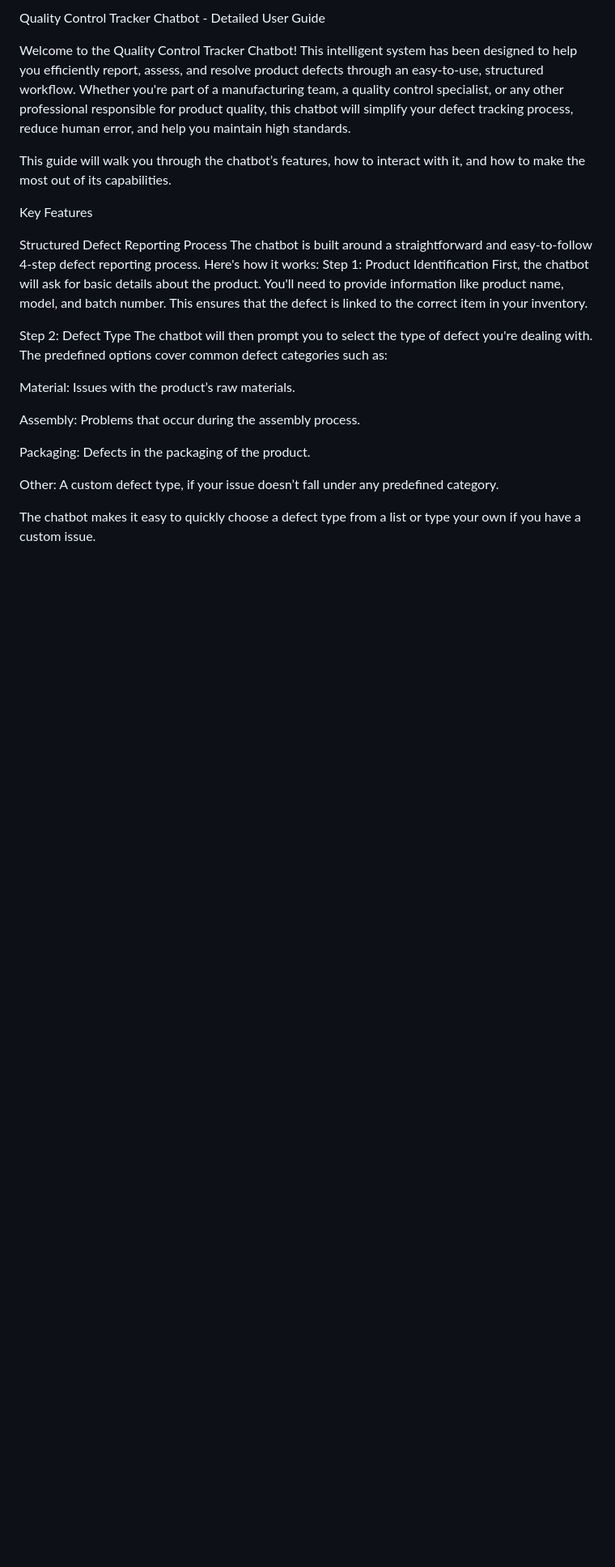
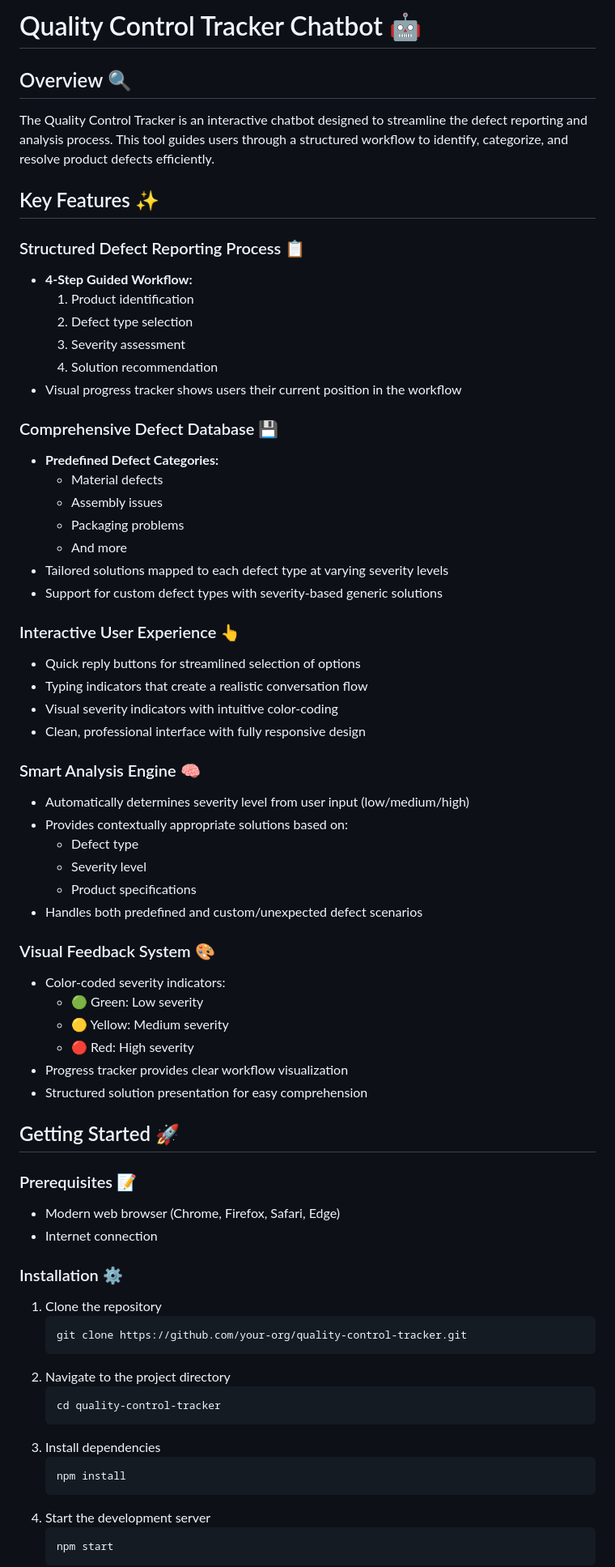
Before and after one commit to ankan00V/QualityControlChatbot, a Markdown page: README.md, the part around the change printed below. Shown: that part at 81% size. GitHub-like rendering; blank space fills up the shorter version.

````diff
--- a/README.md
+++ b/README.md
@@ -1,23 +1,70 @@
-Quality Control Tracker Chatbot - Detailed User Guide
+# Quality Control Tracker Chatbot 🤖
 
-Welcome to the Quality Control Tracker Chatbot! This intelligent system has been designed to help you efficiently report, assess, and resolve product defects through an easy-to-use, structured workflow. Whether you're part of a manufacturing team, a quality control specialist, or any other professional responsible for product quality, this chatbot will simplify your defect tracking process, reduce human error, and help you maintain high standards.
+## Overview 🔍
+The Quality Control Tracker is an interactive chatbot designed to streamline the defect reporting and analysis process. This tool guides users through a structured workflow to identify, categorize, and resolve product defects efficiently.
 
-This guide will walk you through the chatbot’s features, how to interact with it, and how to make the most out of its capabilities.
+## Key Features ✨
 
-Key Features
+### Structured Defect Reporting Process 📋
+- **4-Step Guided Workflow:**
+  1. Product identification
+  2. Defect type selection
+  3. Severity assessment
+  4. Solution recommendation
+- Visual progress tracker shows users their current position in the workflow
 
-Structured Defect Reporting Process The chatbot is built around a straightforward and easy-to-follow 4-step defect reporting process. Here's how it works:
-Step 1: Product Identification First, the chatbot will ask for basic details about the product. You'll need to provide information like product name, model, and batch number. This ensures that the defect is linked to the correct item in your inventory.
+### Comprehensive Defect Database 💾
+- **Predefined Defect Categories:**
+  - Material defects
+  - Assembly issues
+  - Packaging problems
+  - And more
+- Tailored solutions mapped to each defect type at varying severity levels
+- Support for custom defect types with severity-based generic solutions
 
-Step 2: Defect Type The chatbot will then prompt you to select the type of defect you're dealing with. The predefined options cover common defect categories such as:
+### Interactive User Experience 👆
+- Quick reply buttons for streamlined selection of options
+- Typing indicators that create a realistic conversation flow
+- Visual severity indicators with intuitive color-coding
+- Clean, professional interface with fully responsive design
 
-Material: Issues with the product’s raw materials.
+### Smart Analysis Engine 🧠
+- Automatically determines severity level from user input (low/medium/high)
+- Provides contextually appropriate solutions based on:
+  - Defect type
+  - Severity level
+  - Product specifications
+- Handles both predefined and custom/unexpected defect scenarios
 
-Assembly: Problems that occur during the assembly process.
+### Visual Feedback System 🎨
+- Color-coded severity indicators:
+  - 🟢 Green: Low severity
+  - 🟡 Yellow: Medium severity
+  - 🔴 Red: High severity
+- Progress tracker provides clear workflow visualization
+- Structured solution presentation for easy comprehension
 
-Packaging: Defects in the packaging of the product.
+## Getting Started 🚀
 
-Other: A custom defect type, if your issue doesn’t fall under any predefined category.
+### Prerequisites 📝
+- Modern web browser (Chrome, Firefox, Safari, Edge)
+- Internet connection
 
-The chatbot makes it easy to quickly choose a defect type from a list or type your own if you have a custom issue.
+### Installation ⚙️
+1. Clone the repository
+   ```
+   git clone https://github.com/your-org/quality-control-tracker.git
+   ```
+2. Navigate to the project directory
+   ```
+   cd quality-control-tracker
+   ```
+3. Install dependencies
+   ```
+   npm install
+   ```
+4. Start the development server
+   ```
+   npm start
+   ```
 
````
Also changed, not shown: other parts of README.md (+16 -60 lines).
